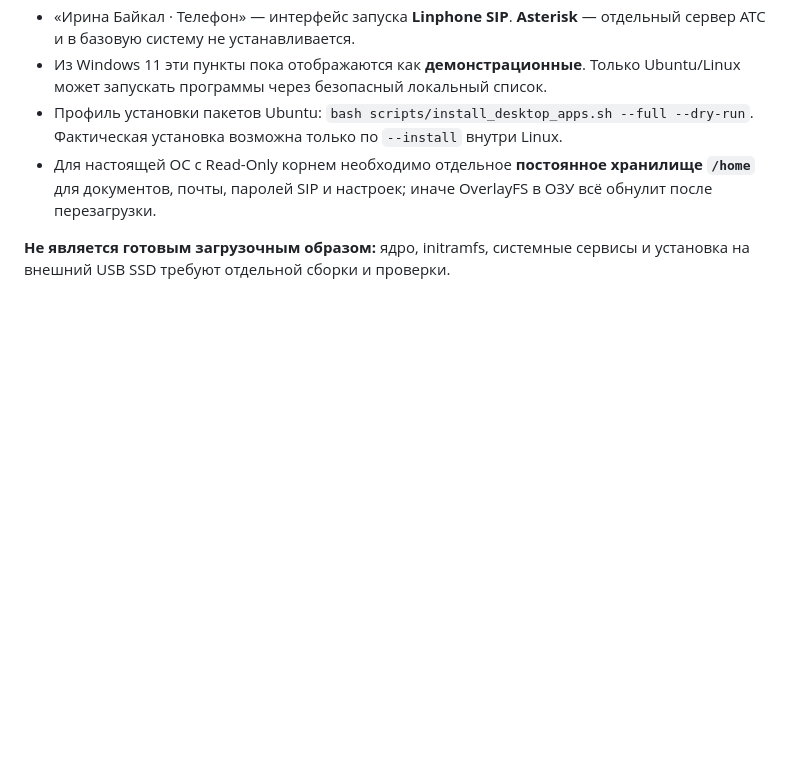
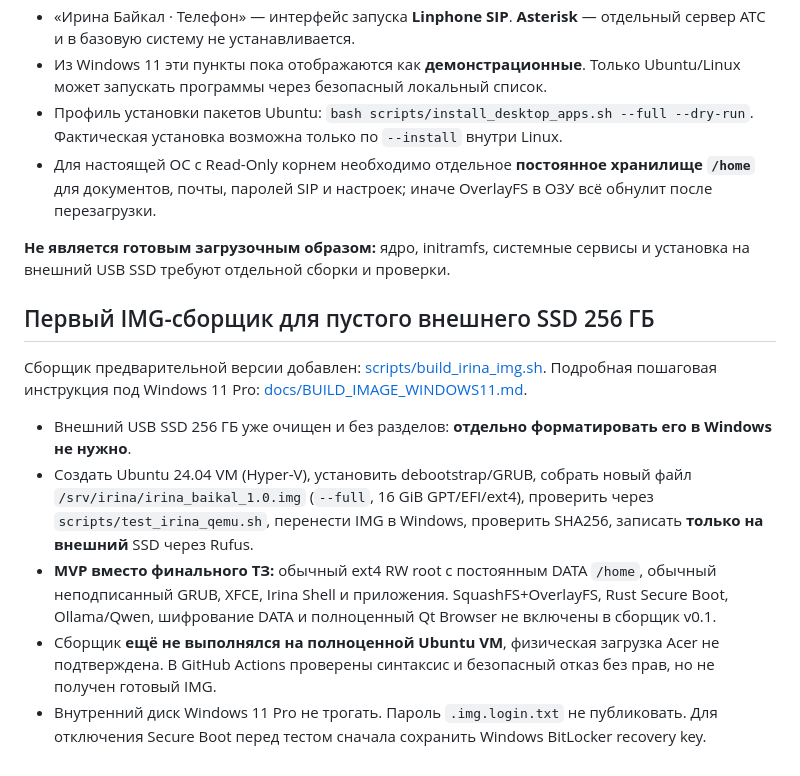
Before and after one commit to musikfed/Irila_baikal_v1.0, a Markdown page: README.md, the part around the change. Drawn GitHub-style; blank space fills up the shorter version.

Commit message:
docs: link first experimental image builder and SSD flashing guide

```diff
--- a/README.md
+++ b/README.md
@@ -90,3 +90,13 @@ uv pip install --python .venv\Scripts\python.exe -r browser\requirements.txt
 - Для настоящей ОС с Read-Only корнем необходимо отдельное **постоянное хранилище `/home`** для документов, почты, паролей SIP и настроек; иначе OverlayFS в ОЗУ всё обнулит после перезагрузки.
 
 **Не является готовым загрузочным образом:** ядро, initramfs, системные сервисы и установка на внешний USB SSD требуют отдельной сборки и проверки.
+
+## Первый IMG-сборщик для пустого внешнего SSD 256 ГБ
+
+Сборщик предварительной версии добавлен: [scripts/build_irina_img.sh](scripts/build_irina_img.sh). Подробная пошаговая инструкция под Windows 11 Pro: [docs/BUILD_IMAGE_WINDOWS11.md](docs/BUILD_IMAGE_WINDOWS11.md).
+
+- Внешний USB SSD 256 ГБ уже очищен и без разделов: **отдельно форматировать его в Windows не нужно**.
+- Создать Ubuntu 24.04 VM (Hyper-V), установить debootstrap/GRUB, собрать новый файл `/srv/irina/irina_baikal_1.0.img` (`--full`, 16 GiB GPT/EFI/ext4), проверить через `scripts/test_irina_qemu.sh`, перенести IMG в Windows, проверить SHA256, записать **только на внешний** SSD через Rufus.
+- **MVP вместо финального ТЗ:** обычный ext4 RW root с постоянным DATA `/home`, обычный неподписанный GRUB, XFCE, Irina Shell и приложения. SquashFS+OverlayFS, Rust Secure Boot, Ollama/Qwen, шифрование DATA и полноценный Qt Browser не включены в сборщик v0.1.
+- Сборщик **ещё не выполнялся на полноценной Ubuntu VM**, физическая загрузка Acer не подтверждена. В GitHub Actions проверены синтаксис и безопасный отказ без прав, но не получен готовый IMG.
+- Внутренний диск Windows 11 Pro не трогать. Пароль `.img.login.txt` не публиковать. Для отключения Secure Boot перед тестом сначала сохранить Windows BitLocker recovery key.
```
